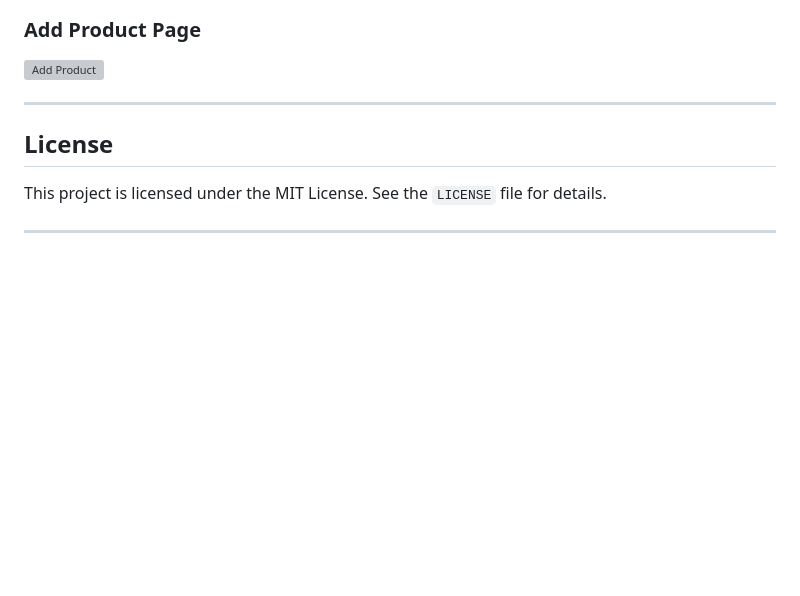
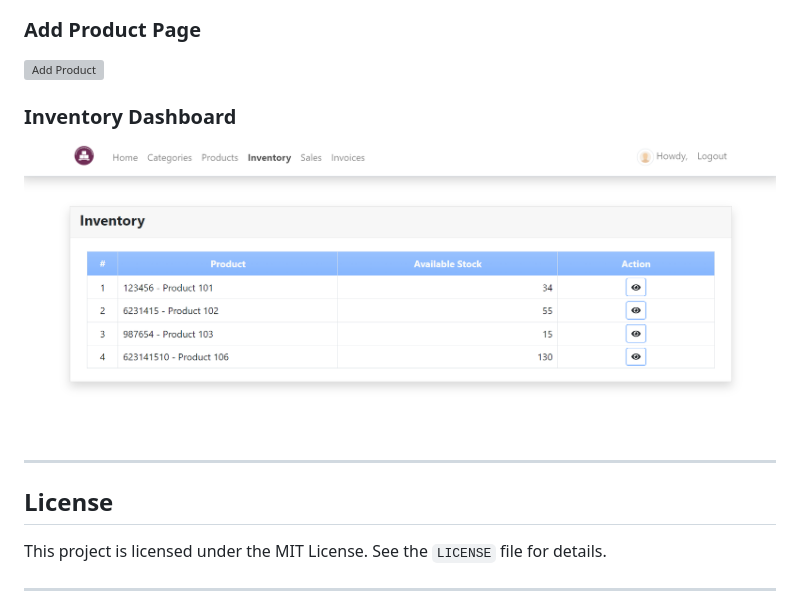
Before and after one commit to hirwacedric123/Django-Inventory-Management-System, a Markdown page: README.md, the part around the change. GitHub-like rendering; blank space fills up the shorter version; grey boxes are pictures that could not be loaded.

```diff
--- a/README.md
+++ b/README.md
@@ -162,6 +162,12 @@ urlpatterns = [
 
 ![Add Product](path/to/screenshot2.png)
 
+
+### Inventory Dashboard
+
+![Inventory Dashboard](ims_django/images/im2.png)
+
+
 ---
 
 ## License
```
